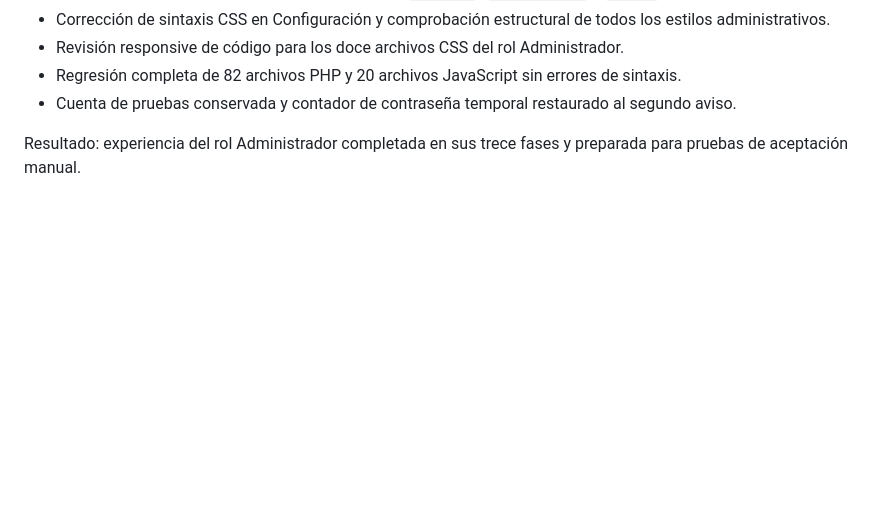
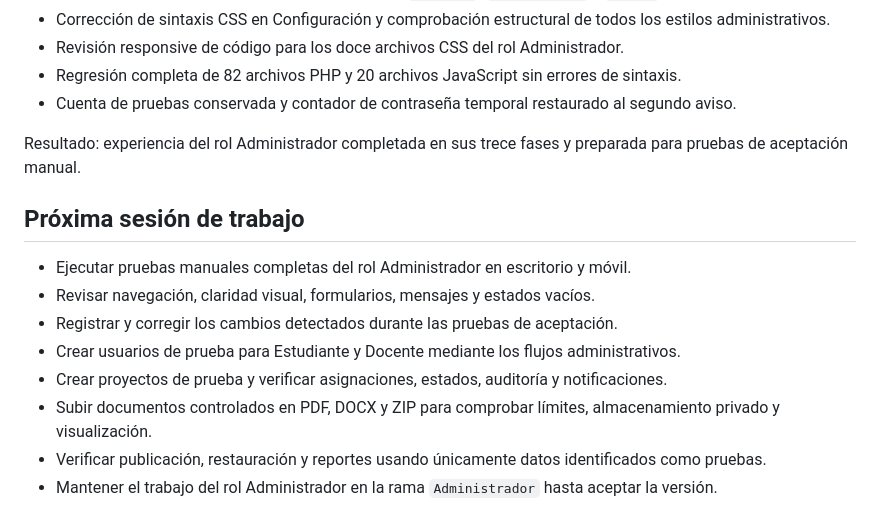
Before and after one commit to majomjma4/Tesis, a Markdown page: z archivos md/DEVELOPMENT_STATUS.md, the part around the change. Rendered like a GitHub page; blank space fills up the shorter version.

Commit message:
docs: preparar pruebas de aceptacion del administrador

```diff
--- a/z archivos md/DEVELOPMENT_STATUS.md
+++ b/z archivos md/DEVELOPMENT_STATUS.md
@@ -749,3 +749,14 @@ Estado: completada.
 - Cuenta de pruebas conservada y contador de contraseña temporal restaurado al segundo aviso.
 
 Resultado: experiencia del rol Administrador completada en sus trece fases y preparada para pruebas de aceptación manual.
+
+## Próxima sesión de trabajo
+
+- Ejecutar pruebas manuales completas del rol Administrador en escritorio y móvil.
+- Revisar navegación, claridad visual, formularios, mensajes y estados vacíos.
+- Registrar y corregir los cambios detectados durante las pruebas de aceptación.
+- Crear usuarios de prueba para Estudiante y Docente mediante los flujos administrativos.
+- Crear proyectos de prueba y verificar asignaciones, estados, auditoría y notificaciones.
+- Subir documentos controlados en PDF, DOCX y ZIP para comprobar límites, almacenamiento privado y visualización.
+- Verificar publicación, restauración y reportes usando únicamente datos identificados como pruebas.
+- Mantener el trabajo del rol Administrador en la rama `Administrador` hasta aceptar la versión.
```
Also changed, not shown: z archivos md/CHANGELOG.md (+6 -0 lines).
